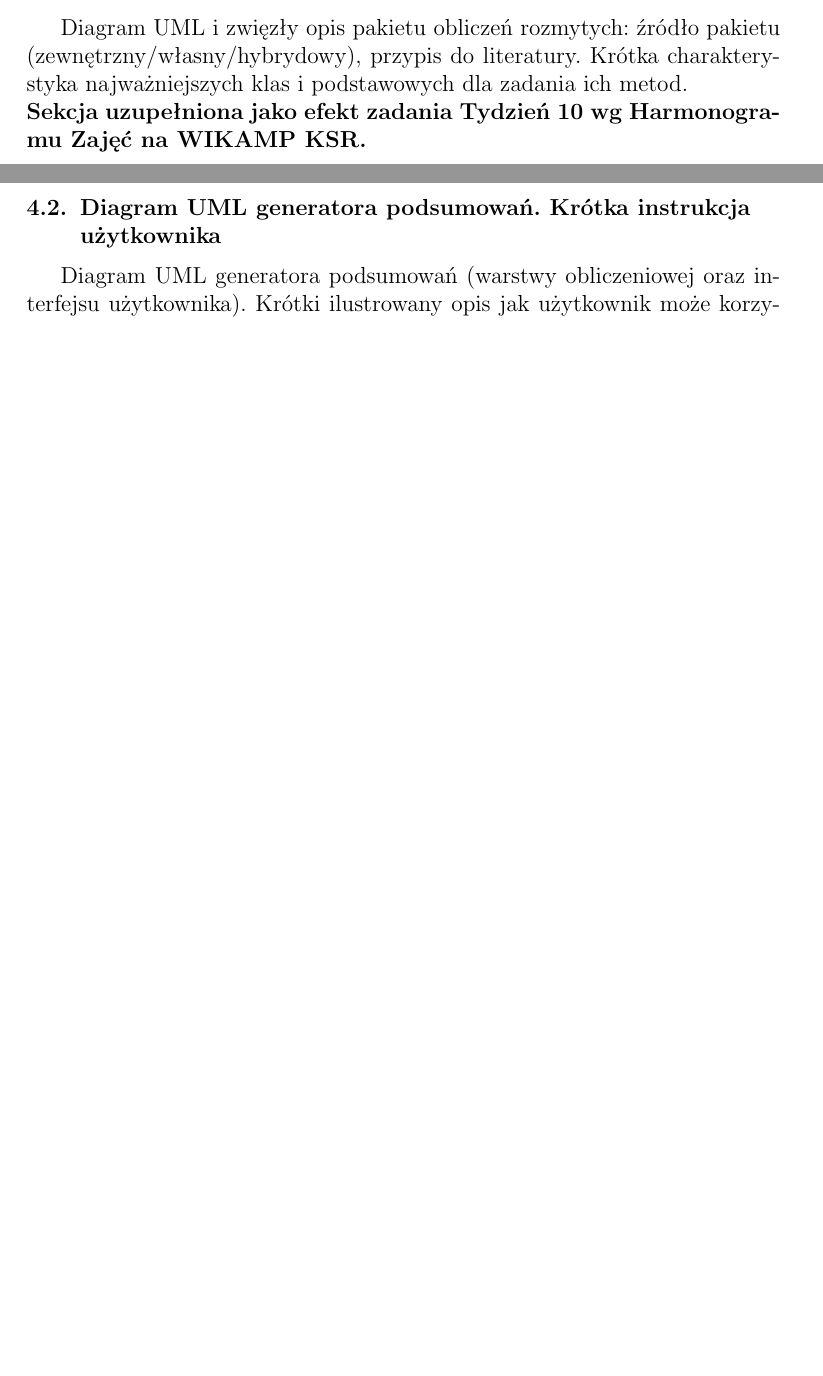
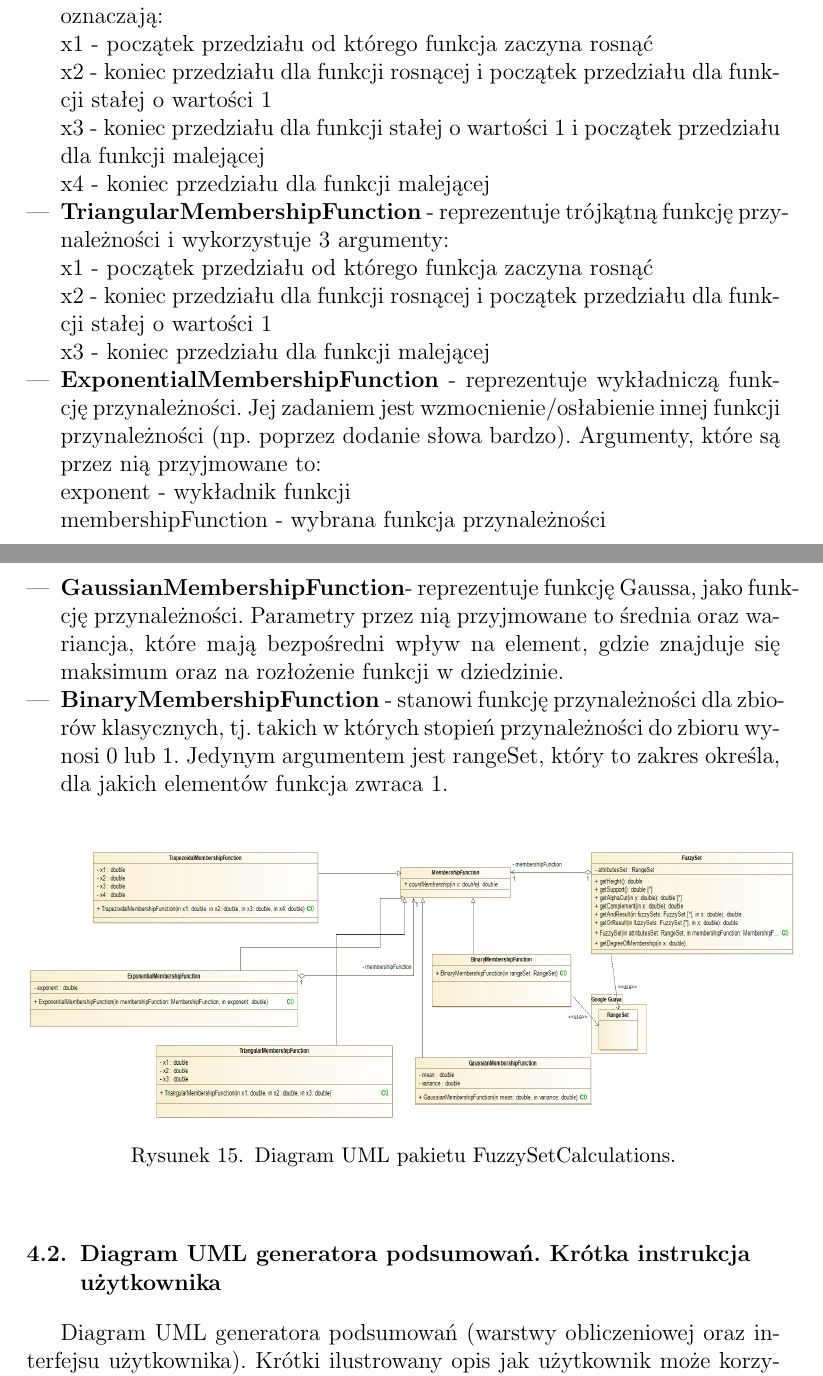
Before and after one commit to KiszczixIsCoding/Computer_Systems_of_Recognition, a LaTeX document (task2/documents/Sprawozdanie-projekt-2-podsumowania.tex): two parts of pages 17 and 18 of 19 before the commit and two parts of pages 18 and 19 of 21 after it, joined at a grey line, cut at the place of the change, the shorter picture padded with empty space. Compiled offline with pdfLaTeX.

Commit message:
Add FuzzySetCalculations diagram + description

```diff
--- a/task2/documents/Sprawozdanie-projekt-2-podsumowania.tex
+++ b/task2/documents/Sprawozdanie-projekt-2-podsumowania.tex
@@ -486,8 +486,3 @@ Kwantyfikatory względne wraz z wzorami oraz wykresem wyglądają następująco:
 
 \section{Narzędzia obliczeniowe: projekt (wybór, implementacja) i diagram UML pakietu obliczeń rozmytych. Diagram UML generatora podsumowań}
 \subsection{Diagram pakietu obliczeń rozmytych}
-Diagram UML i zwięzły opis pakietu obliczeń rozmytych: źródło pakietu
-(zewnętrzny/własny/hybrydowy), przypis do literatury. Krótka charakterystyka
-najważniejszych klas i podstawowych dla zadania ich metod. \\
-\noindent {\bf Sekcja uzupełniona jako efekt zadania Tydzień 10 wg Harmonogramu Zajęć
-na WIKAMP KSR.}
@@ -494,3 +498,26 @@ na WIKAMP KSR.}
+    \item {\bf TrapezoidalMembershipFunction} - reprezentuje trapezoidalną funkcję przynależności. W tym celu potrzebne są 4 argumenty, które kolejno oznaczają: \\
+    x1 - początek przedziału od którego funkcja zaczyna rosnąć \\
+    x2 - koniec przedziału dla funkcji rosnącej i początek przedziału dla funkcji stałej o wartości 1 \\
+    x3 - koniec przedziału dla funkcji stałej o wartości 1 i początek przedziału dla funkcji malejącej \\
+    x4 - koniec przedziału dla funkcji malejącej
+    \item {\bf TriangularMembershipFunction} - reprezentuje trójkątną funkcję przynależności i wykorzystuje 3 argumenty: \\
+    x1 - początek przedziału od którego funkcja zaczyna rosnąć \\
+    x2 - koniec przedziału dla funkcji rosnącej i początek przedziału dla funkcji stałej o wartości 1 \\
+    x3 - koniec przedziału dla funkcji malejącej
+    \item {\bf ExponentialMembershipFunction} - reprezentuje wykładniczą funkcję przynależności. Jej zadaniem jest wzmocnienie/osłabienie innej funkcji przynależności (np. poprzez dodanie słowa bardzo). Argumenty, które są przez nią przyjmowane to: \\
+    exponent - wykładnik funkcji \\
+    membershipFunction - wybrana funkcja przynależności
+    \item {\bf GaussianMembershipFunction}- reprezentuje funkcję Gaussa, jako funkcję przynależności. Parametry przez nią przyjmowane to średnia oraz wariancja, które mają bezpośredni wpływ na element, gdzie znajduje się maksimum oraz na rozłożenie funkcji w dziedzinie.
+    \item {\bf BinaryMembershipFunction} - stanowi funkcję przynależności dla zbiorów klasycznych, tj. takich w których stopień przynależności do zbioru wynosi 0 lub 1. Jedynym argumentem jest rangeSet, który to zakres określa, dla jakich elementów funkcja zwraca 1.
+\end{itemize}
+\begin{figure}[H]
+    \centering
+    \includegraphics[width=14cm, height=5cm]{fuzzy_set_calculations.png}
+    \caption{Diagram UML pakietu FuzzySetCalculations.}
+    \label{rysunek:kwantyfikator_relatywny}
+\end{figure}
+
+
 
 \subsection{Diagram UML generatora podsumowań. Krótka instrukcja użytkownika}
 Diagram UML generatora podsumowań (warstwy obliczeniowej oraz interfejsu
```
Also changed, not shown: task2/documents/fuzzy_set_calculations.png (added), task2/documents/Sprawozdanie-projekt-2-podsumowania.tex (11 more changed lines).
